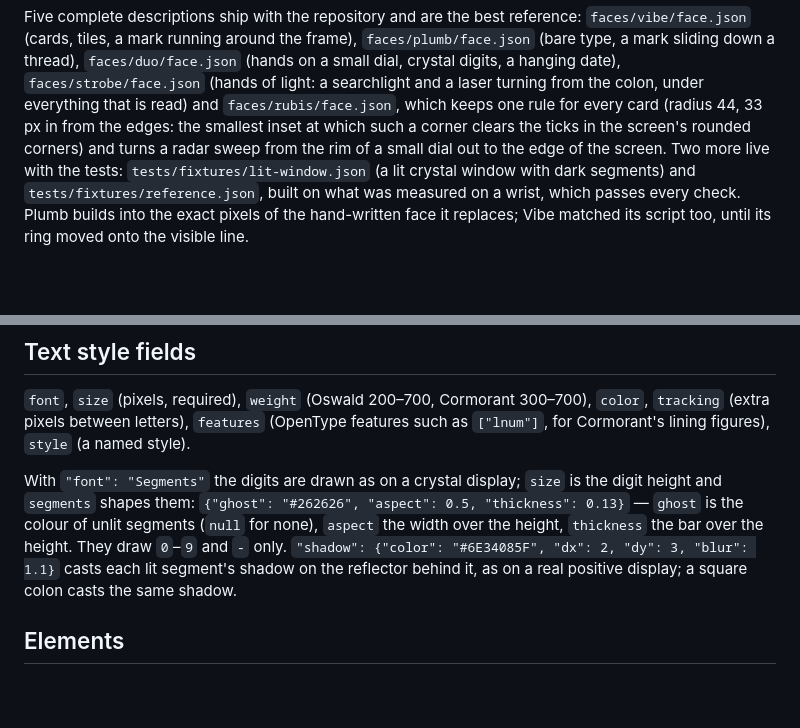
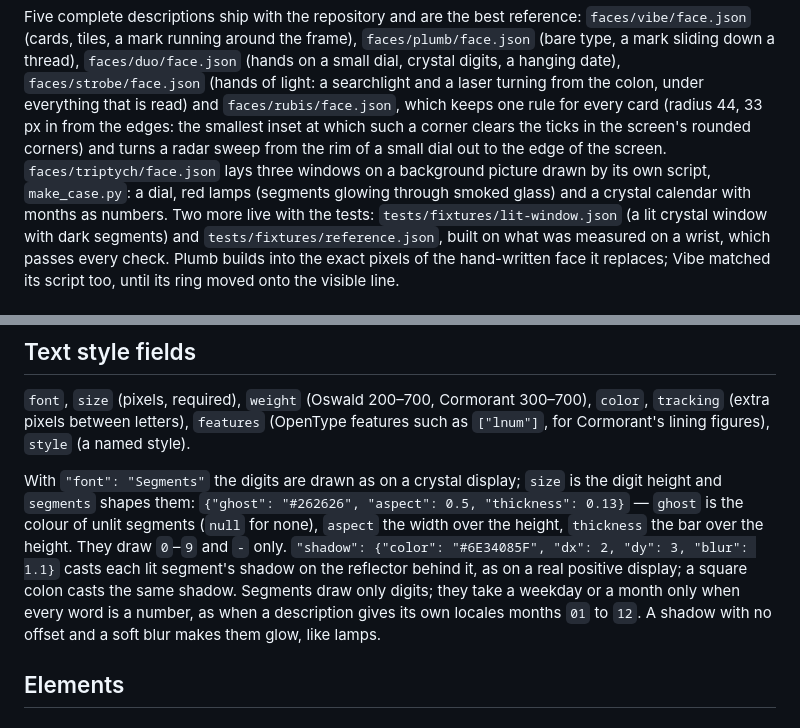
Before and after one commit to Shumtugle/hwt-machine, a Markdown page: docs/AUTHORING.md, 2 parts joined by grey strips. Drawn GitHub-style; blank space fills up the shorter version.

```diff
--- a/docs/AUTHORING.md
+++ b/docs/AUTHORING.md
@@ -21,7 +21,7 @@ Five complete descriptions ship with the repository and are the best reference:
 colon, under everything that is read) and `faces/rubis/face.json`, which keeps one rule
 for every card (radius 44, 33 px in from the edges: the smallest inset at which such a
 corner clears the ticks in the screen's rounded corners) and turns a radar sweep from
-the rim of a small dial out to the edge of the screen. Two more live with the tests:
+the rim of a small dial out to the edge of the screen. `faces/triptych/face.json` lays three windows on a background picture drawn by its own script, `make_case.py`: a dial, red lamps (segments glowing through smoked glass) and a crystal calendar with months as numbers. Two more live with the tests:
 `tests/fixtures/lit-window.json` (a lit crystal window with dark segments) and
 `tests/fixtures/reference.json`, built on what was measured on a wrist, which passes
 every check. Plumb builds into the exact pixels of the hand-written face it replaces;
@@ -154,7 +154,9 @@ digit height and `segments` shapes them: `{"ghost": "#262626", "aspect": 0.5,
 `aspect` the width over the height, `thickness` the bar over the height. They draw
 `0`–`9` and `-` only. `"shadow": {"color": "#6E34085F", "dx": 2, "dy": 3, "blur": 1.1}`
 casts each lit segment's shadow on the reflector behind it, as on a real positive
-display; a square colon casts the same shadow.
+display; a square colon casts the same shadow. Segments draw only digits; they take a weekday or a month
+only when every word is a number, as when a description gives its own locales months
+`01` to `12`. A shadow with no offset and a soft blur makes them glow, like lamps.
 
 ## Elements
 
```
Also changed, not shown: README.md (+16 -0 lines), docs/img/triptych.png (added), 13 other files.
